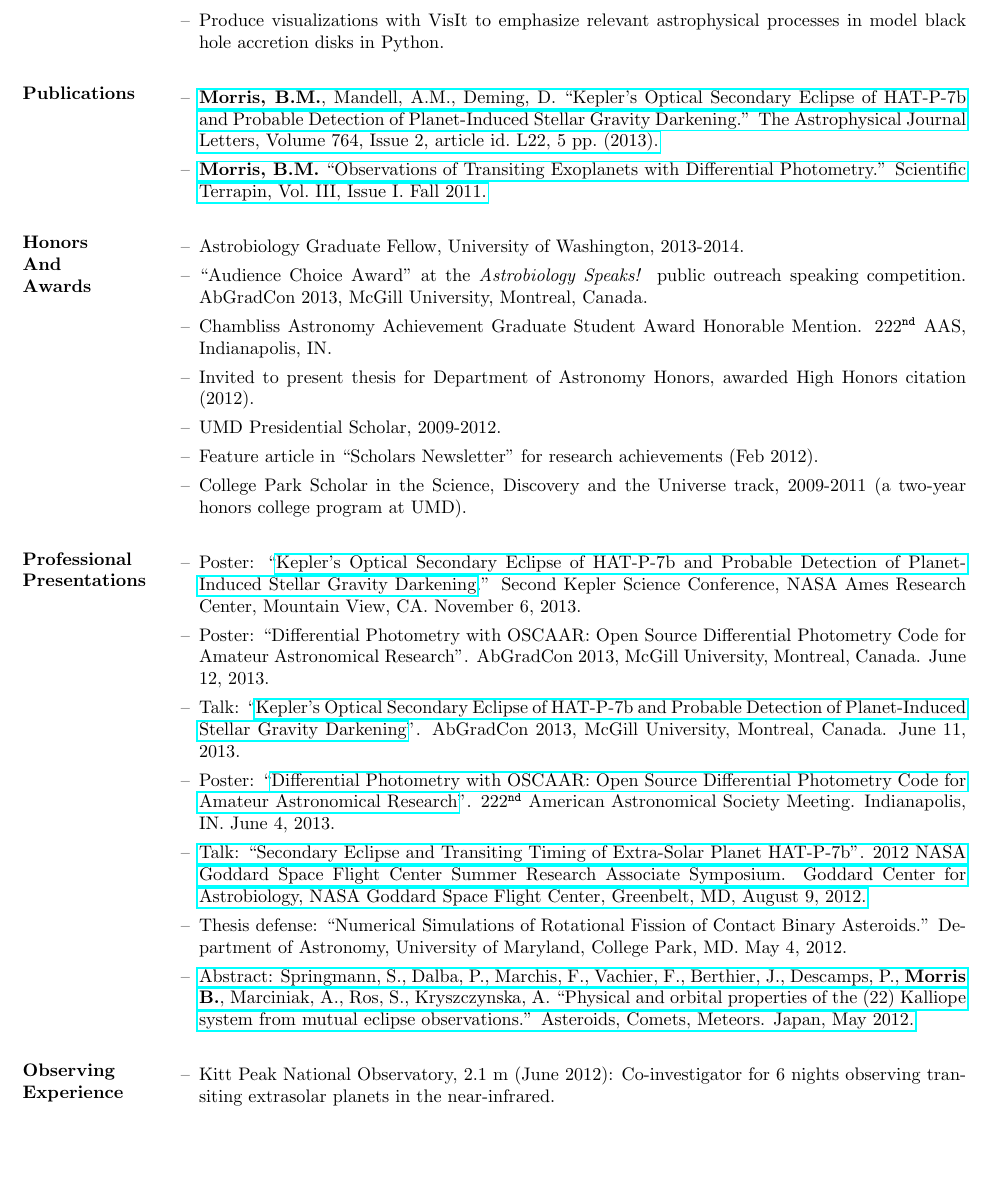
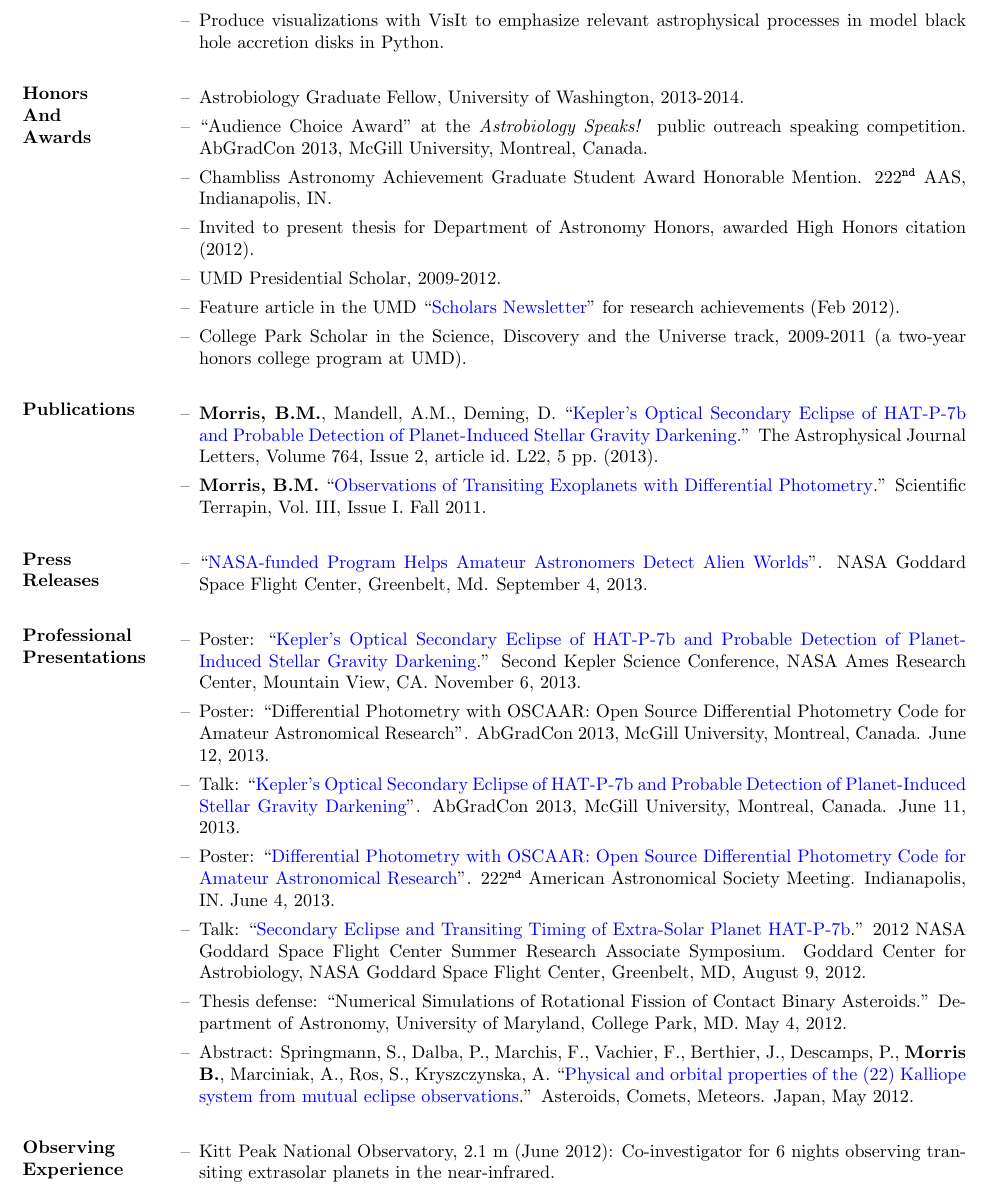
Before and after one commit to bmorris3/uw_web, a LaTeX CV (latex/BrettMorrisCV.tex): part of page 2 of 3, cut so that both start at the same text, the shorter picture padded with empty space. Compiled offline with pdfLaTeX.

Commit message:
changed links to blue

```diff
--- a/latex/BrettMorrisCV.tex
+++ b/latex/BrettMorrisCV.tex
@@ -5,6 +5,14 @@
 \setlength{\textwidth}{6.2in} % set width of text portion
 \newcommand{\code}[1]{\texttt{#1}}
 \usepackage{hyperref}
+\hypersetup{
+    colorlinks=true,       % false: boxed links; true: colored links
+    linkcolor=red,          % color of internal links (change box color with linkbordercolor)
+    citecolor=green,        % color of links to bibliography
+    filecolor=magenta,      % color of file links
+    urlcolor=blue           % color of external links
+}
+
 \begin{document}
 
 % Center the name over the entire width of resume:
@@ -77,14 +84,6 @@ and UMD's High Performance Computing Cluster, computed for more than 4 years of
                    \item Produce visualizations with VisIt to emphasize relevant astrophysical processes in model black hole accretion disks in Python. \\
                    \end{itemize}
 
-\section{Publications}
-                % {\sl Publications}
-                 \begin{itemize}
-                  \item \href{http://adsabs.harvard.edu/abs/2013ApJ...764L..22M}{\textbf{Morris, B.M.}, Mandell, A.M., Deming, D. ``Kepler's Optical Secondary Eclipse of HAT-P-7b and Probable Detection of Planet-Induced Stellar Gravity Darkening.'' The Astrophysical Journal Letters, Volume 764, Issue 2, article id.\ L22, 5 pp.\ (2013).}
-                 	%\item \textbf{Morris, B.M.} \& Richardson, D.C. ``Numerical Simulations of Rotational Fission of Contact Binary Asteroids.'' In preparation.
-		\item \href{http://www.scientificterrapin.umd.edu/Fall2011.php}{\textbf{Morris, B.M.} ``Observations of Transiting Exoplanets with Differential Photometry.'' Scientific Terrapin, Vol.\ III, Issue I.\ Fall 2011.}\\
-                 \end{itemize}
-
 \section{Honors\\And\\Awards}
                  \begin{itemize}
                   \item Astrobiology Graduate Fellow, University of Washington, 2013-2014.
@@ -92,11 +91,23 @@ and UMD's High Performance Computing Cluster, computed for more than 4 years of
                   \item Chambliss Astronomy Achievement Graduate Student Award Honorable Mention. 222$^{\mathtt{nd}}$ AAS, Indianapolis, IN.
 		\item Invited to present thesis for Department of Astronomy Honors, awarded High Honors citation (2012).
                   \item UMD Presidential Scholar, 2009-2012.
-		\item Feature article in ``Scholars Newsletter'' for research achievements (Feb 2012).
+		\item Feature article in the UMD ``\href{http://www.scholars.umd.edu/news/newsletter/363-february-2012-issue-1}{Scholars Newsletter}'' for research achievements (Feb 2012).
 		\item College Park Scholar in the Science, Discovery and the Universe track, 2009-2011 (a two-year honors
 		college program at UMD). \\
                  \end{itemize}
 
+\section{Publications}
+                % {\sl Publications}
+                 \begin{itemize}
+                  \item \textbf{Morris, B.M.}, Mandell, A.M., Deming, D. ``\href{http://adsabs.harvard.edu/abs/2013ApJ...764L..22M}{Kepler's Optical Secondary Eclipse of HAT-P-7b and Probable Detection of Planet-Induced Stellar Gravity Darkening}.'' The Astrophysical Journal Letters, Volume 764, Issue 2, article id.\ L22, 5 pp.\ (2013).
+                 	%\item \textbf{Morris, B.M.} \& Richardson, D.C. ``Numerical Simulations of Rotational Fission of Contact Binary Asteroids.'' In preparation.
+		\item \textbf{Morris, B.M.} ``\href{http://www.scientificterrapin.umd.edu/Fall2011.php}{Observations of Transiting Exoplanets with Differential Photometry}.'' Scientific Terrapin, Vol.\ III, Issue I.\ Fall 2011.\\
+                 \end{itemize}
+
+\section{Press\\Releases}
+                 \begin{itemize}
+                 \item ``\href{http://www.nasa.gov/content/nasa-funded-program-helps-amateur-astronomers-detect-alien-worlds/}{NASA-funded Program Helps Amateur Astronomers Detect Alien Worlds}''. NASA Goddard Space Flight Center, Greenbelt, Md. September 4, 2013. \\
+                 \end{itemize}
 
 \section{Professional\\ Presentations}
                 % {\sl Publications}
@@ -105,11 +116,11 @@ and UMD's High Performance Computing Cluster, computed for more than 4 years of
                  \item Poster: ``Differential Photometry with OSCAAR: Open Source Differential Photometry Code for Amateur Astronomical Research''. AbGradCon 2013, McGill University, Montreal, Canada. June 12, 2013.
                  \item Talk: ``\href{http://youtu.be/ZMfbkCzzQUE}{Kepler's Optical Secondary Eclipse of HAT-P-7b and Probable Detection of Planet-Induced Stellar Gravity Darkening}''. AbGradCon 2013, McGill University, Montreal, Canada. June 11, 2013.
                  \item Poster: ``\href{http://adsabs.harvard.edu/abs/2013AAS...22221717M}{Differential Photometry with OSCAAR: Open Source Differential Photometry Code for Amateur Astronomical Research}''. 222$^\mathtt{nd}$ American Astronomical Society Meeting. Indianapolis, IN. June 4, 2013.
-                 \item \href{https://astrobiology.nasa.gov/seminars/featured-seminar-channels/gsfc-summer-internship/2012/08/09/gsfc-summer-research-associate-presentations/}{Talk: ``Secondary Eclipse and Transiting Timing of Extra-Solar Planet HAT-P-7b''. 2012 NASA Goddard Space Flight Center Summer Research Associate Symposium. Goddard Center for Astrobiology, NASA Goddard Space Flight Center, Greenbelt, MD, August 9, 2012.}
+                 \item Talk: ``\href{https://astrobiology.nasa.gov/seminars/featured-seminar-channels/gsfc-summer-internship/2012/08/09/gsfc-summer-research-associate-presentations/}{Secondary Eclipse and Transiting Timing of Extra-Solar Planet HAT-P-7b}.'' 2012 NASA Goddard Space Flight Center Summer Research Associate Symposium. Goddard Center for Astrobiology, NASA Goddard Space Flight Center, Greenbelt, MD, August 9, 2012.
 	        \item Thesis defense:  ``Numerical Simulations of Rotational Fission of Contact Binary Asteroids.'' Department of Astronomy, University of Maryland, College Park, MD. May 4, 2012.
-                 \item \href{http://adsabs.harvard.edu/abs/2012LPICo1667.6352S}{Abstract: Springmann, S., Dalba, P., Marchis, F., Vachier, F., Berthier, J., Descamps, P., \textbf{Morris B.},
-		Marciniak, A., Ros, S., Kryszczynska, A. ``Physical and orbital properties of the (22) Kalliope system from mutual eclipse observations.''
-		Asteroids, Comets, Meteors. Japan, May 2012.}\\
+                 \item Abstract: Springmann, S., Dalba, P., Marchis, F., Vachier, F., Berthier, J., Descamps, P., \textbf{Morris B.},
+		Marciniak, A., Ros, S., Kryszczynska, A. ``\href{http://adsabs.harvard.edu/abs/2012LPICo1667.6352S}{Physical and orbital properties of the (22) Kalliope system from mutual eclipse observations}.''
+		Asteroids, Comets, Meteors. Japan, May 2012.\\
 		\end{itemize}
 
 \section{Observing \\Experience}
```
Also changed, not shown: latex/brettMorrisCV.pdf, latex/BrettMorrisCV.tex (1 more changed lines), 2 other files.
